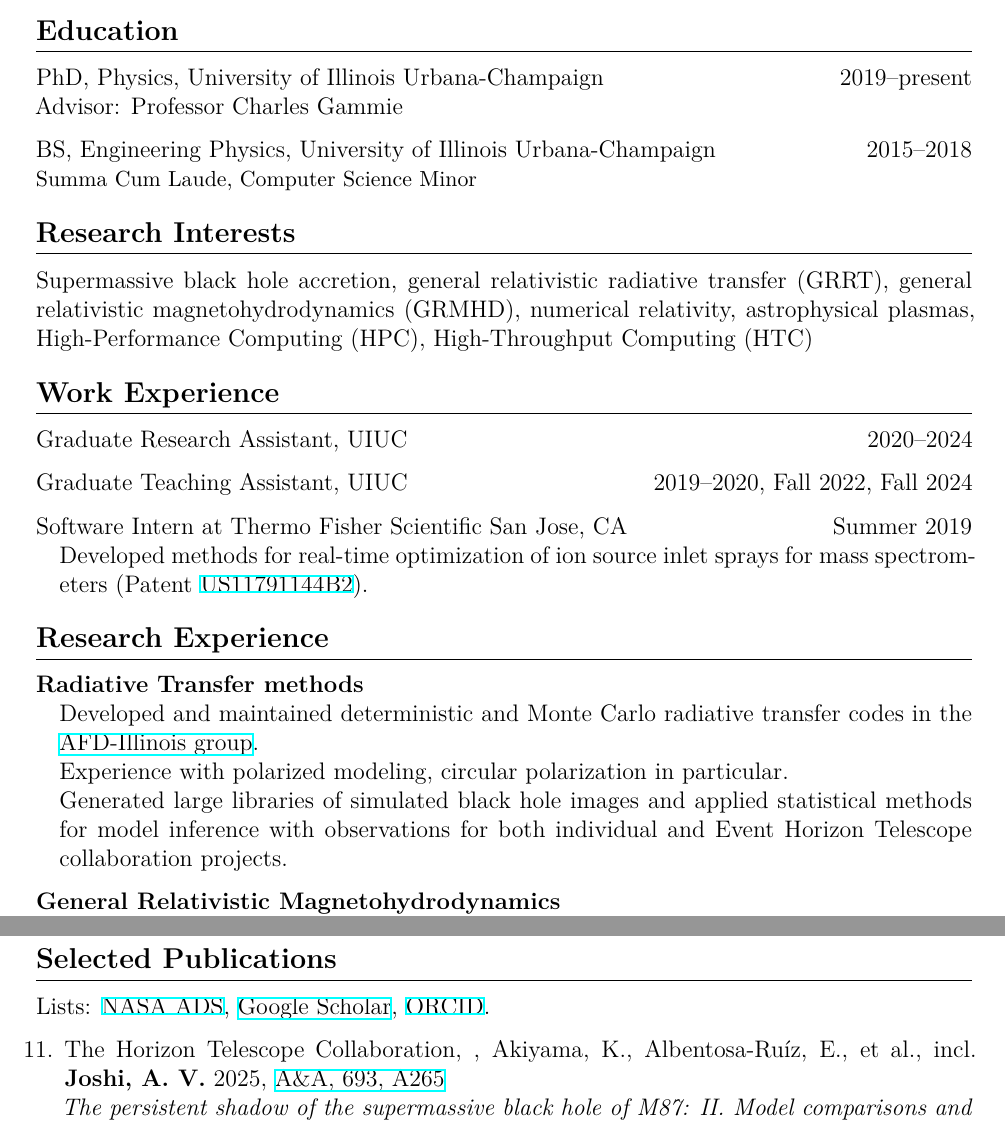
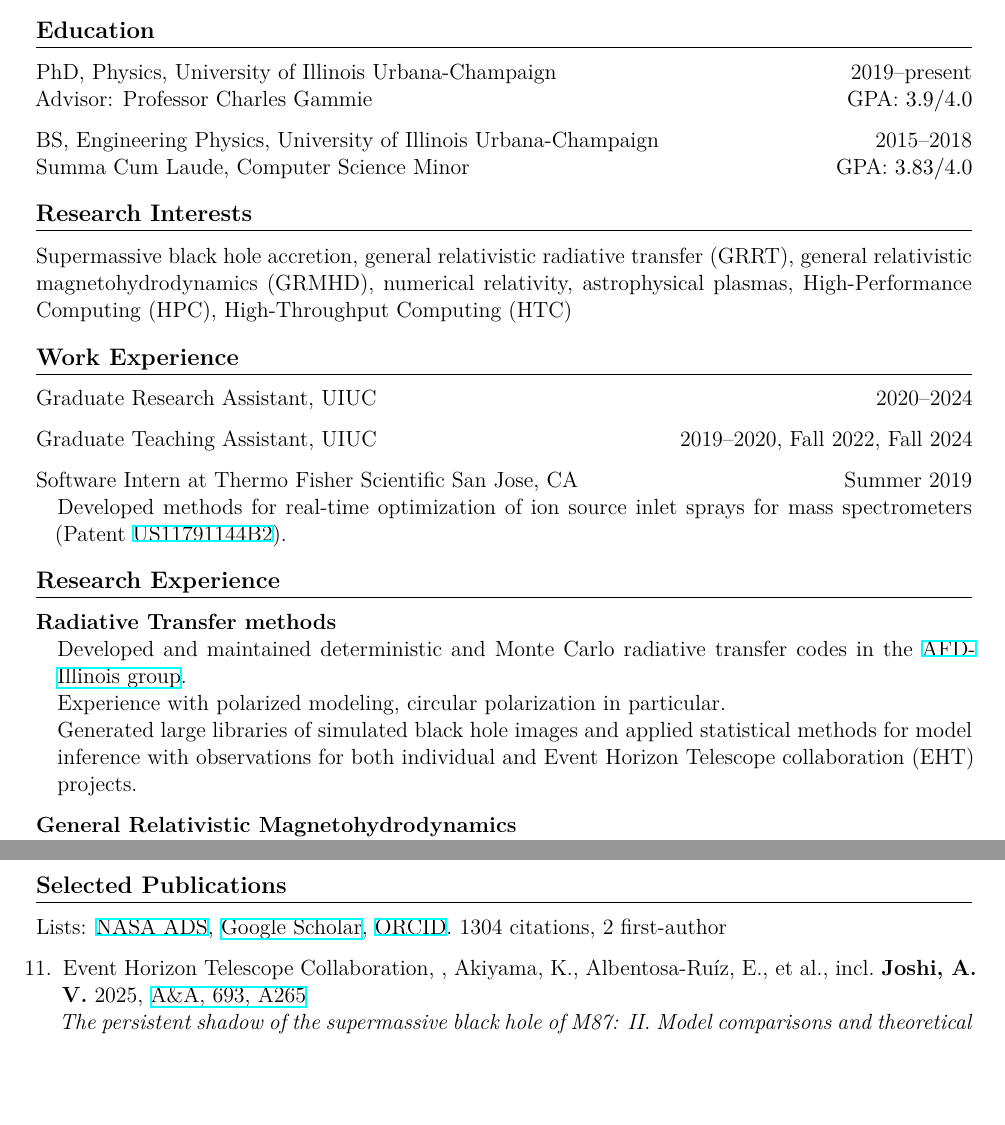
Before and after one commit to avjoshi21/cv, a LaTeX CV (avj_cv.tex, which reads metrics.tex, papers.tex): two parts of pages 1 and 2 of 4 before the commit and two parts of pages 1 and 2 of 3 after it, joined at a grey line, cut so that both start at the same text, the shorter picture padded with empty space. Compiled offline with XeLaTeX.

Commit message:
11pt cv updated publications

```diff
--- a/avj_cv.tex
+++ b/avj_cv.tex
@@ -1,4 +1,11 @@
-\documentclass[12pt]{article}
+\makeatletter
+\renewcommand\@xipt{11}
+\renewcommand\@xviipt{17}
+\renewcommand\@xxpt{20}
+\renewcommand\@xxvpt{25}
+\makeatother
+
+\documentclass[11pt]{article}
 \input{preamble.sty}
 
 \begin{document}
@@ -10,11 +17,11 @@ avjoshi2@illinois.edu $|$ \href{https://avjoshi21.github.io}{avjoshi21.github.io
 
 \section*{Education}
 PhD, Physics, University of Illinois Urbana-Champaign \hfill 2019--present\\
-Advisor: Professor Charles Gammie  %\hfill {\small GPA: $3.9/4.0$}
+Advisor: Professor Charles Gammie  \hfill {\normalsize GPA: $3.9/4.0$}
 
 
 BS, Engineering Physics, University of Illinois Urbana-Champaign \hfill 2015--2018\\
-{\small Summa Cum Laude, Computer Science Minor}% \hfill GPA: $3.83/4.0$}
+{\normalsize Summa Cum Laude, Computer Science Minor} {\hfill GPA: $3.83/4.0$}
 
 % \section*{Research Overview}
 % I am a computational astrophysicist working on accretion onto supermassive black holes, with a focus on radiative processes that are observationally relevant. This involves applying radiative transfer methods to magnetohydrodynamic models within the context of general relativity. Other topics I am interested in are magnetohydrodynamics, numerical relativity and astrophysical plasmas in general. %I use both high-performance computing (HPC) and high-throughput computing (HTC) methods to generate simulations and compare them to observations for model inference.
@@ -33,7 +40,7 @@ Software Intern at Thermo Fisher Scientific San Jose, CA \hfill Summer 2019\\
 
 \section*{Research Experience}
 \textbf{Radiative Transfer methods}\\
-\indentpar{Developed and maintained deterministic and Monte Carlo radiative transfer codes in the \href{https://github.com/AFD-Illinois}{AFD-Illinois group}. \\Experience with polarized modeling, circular polarization in particular.\\Generated large libraries of simulated black hole images and applied statistical methods for model inference with observations for both individual and Event Horizon Telescope collaboration projects.}
+\indentpar{Developed and maintained deterministic and Monte Carlo radiative transfer codes in the \href{https://github.com/AFD-Illinois}{AFD-Illinois group}. \\Experience with polarized modeling, circular polarization in particular.\\Generated large libraries of simulated black hole images and applied statistical methods for model inference with observations for both individual and Event Horizon Telescope collaboration (EHT) projects.}
 
 \textbf{General Relativistic Magnetohydrodynamics}\\
 \indentpar{Generated and analyzed simulations of accretion flows. Computed emission proxies and jet power statistics for model inference.}
--- a/metrics.tex
+++ b/metrics.tex
@@ -1 +1 @@
-2 first-author, 1202 citations
+1304 citations, 2 first-author
--- a/papers.tex
+++ b/papers.tex
@@ -1,4 +1,4 @@
-\item The Horizon Telescope Collaboration, , Akiyama, K., Albentosa-Ruíz, E., et al., incl.\ \textbf{Joshi, A. V.} 2025, \href{https://ui.adsabs.harvard.edu/abs/2025A\&A...693A.265E}{A\&A, 693, A265}\\\textit{The persistent shadow of the supermassive black hole of M87: II. Model comparisons and theoretical interpretations}
+\item Event Horizon Telescope Collaboration, , Akiyama, K., Albentosa-Ruíz, E., et al., incl.\ \textbf{Joshi, A. V.} 2025, \href{https://ui.adsabs.harvard.edu/abs/2025A\&A...693A.265E}{A\&A, 693, A265}\\\textit{The persistent shadow of the supermassive black hole of M87: II. Model comparisons and theoretical interpretations}
 
 \item \textbf{Joshi, A. V.}, Prather, B. S., Chan, C., Wielgus, M., et al. 2024, \href{https://ui.adsabs.harvard.edu/abs/2024ApJ...972..135J}{ApJ, 972, 135}\\\textit{Circular Polarization of Simulated Images of Black Holes}
 
```
Also changed, not shown: preamble.sty (+1 -0 lines), avj_cv.pdf, avj_cv.tex (3 more changed lines), papers.tex (4 more changed lines), 1 other file.
